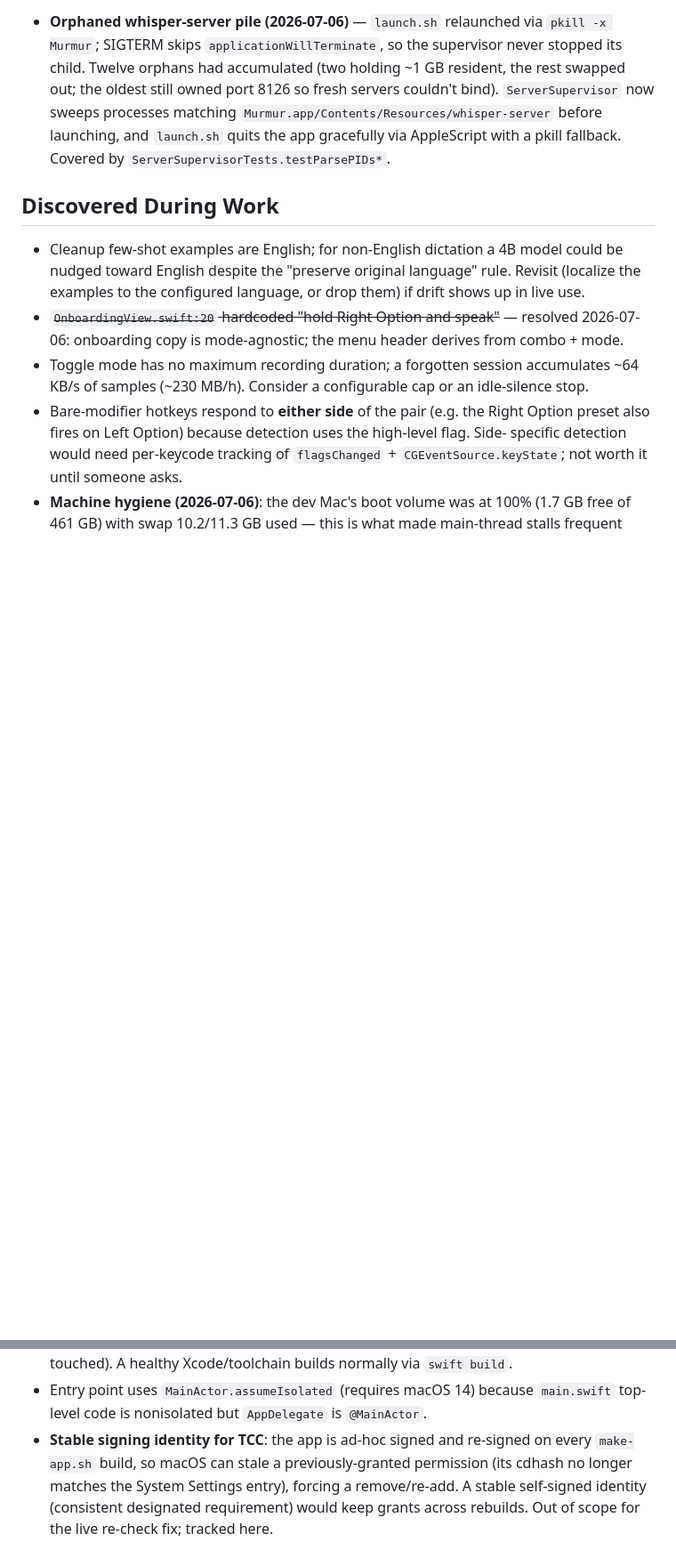
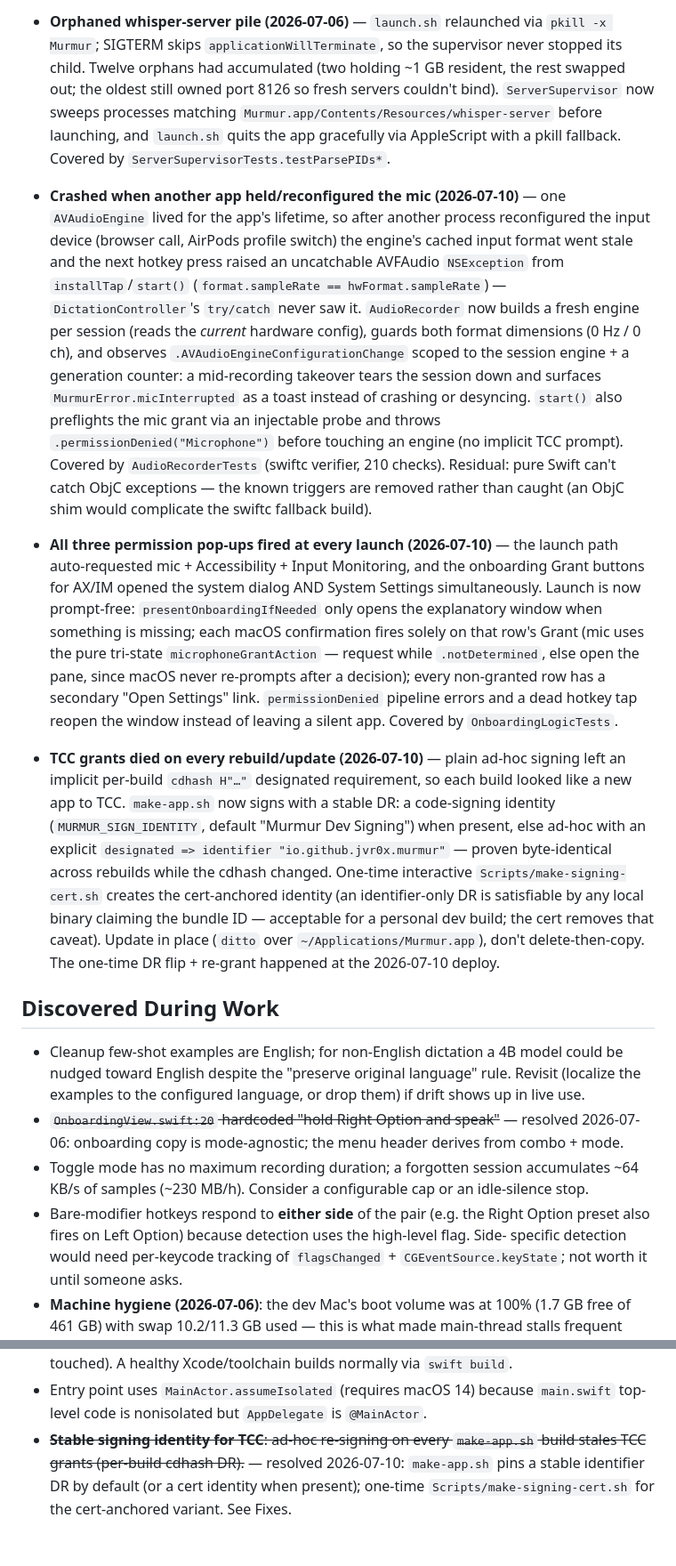
Before and after one commit to jvr0x/murmur, a Markdown page: TASK.md, 2 parts joined by grey strips. Shown at 89% size. Drawn GitHub-style; blank space fills up the shorter version.

Commit message:
docs(task): record crash, onboarding, and signing fixes
Co-Authored-By: Claude Fable 5 <noreply@anthropic.com>

```diff
--- a/TASK.md
+++ b/TASK.md
@@ -135,6 +135,40 @@
   `ServerSupervisor` now sweeps processes matching `Murmur.app/Contents/Resources/whisper-server`
   before launching, and `launch.sh` quits the app gracefully via AppleScript with a pkill
   fallback. Covered by `ServerSupervisorTests.testParsePIDs*`.
+- **Crashed when another app held/reconfigured the mic (2026-07-10)** — one `AVAudioEngine`
+  lived for the app's lifetime, so after another process reconfigured the input device
+  (browser call, AirPods profile switch) the engine's cached input format went stale and the
+  next hotkey press raised an uncatchable AVFAudio `NSException` from `installTap`/`start()`
+  (`format.sampleRate == hwFormat.sampleRate`) — `DictationController`'s `try/catch` never
+  saw it. `AudioRecorder` now builds a fresh engine per session (reads the *current* hardware
+  config), guards both format dimensions (0 Hz / 0 ch), and observes
+  `.AVAudioEngineConfigurationChange` scoped to the session engine + a generation counter: a
+  mid-recording takeover tears the session down and surfaces `MurmurError.micInterrupted` as
+  a toast instead of crashing or desyncing. `start()` also preflights the mic grant via an
+  injectable probe and throws `.permissionDenied("Microphone")` before touching an engine (no
+  implicit TCC prompt). Covered by `AudioRecorderTests` (swiftc verifier, 210 checks).
+  Residual: pure Swift can't catch ObjC exceptions — the known triggers are removed rather
+  than caught (an ObjC shim would complicate the swiftc fallback build).
+- **All three permission pop-ups fired at every launch (2026-07-10)** — the launch path
+  auto-requested mic + Accessibility + Input Monitoring, and the onboarding Grant buttons for
+  AX/IM opened the system dialog AND System Settings simultaneously. Launch is now
+  prompt-free: `presentOnboardingIfNeeded` only opens the explanatory window when something
+  is missing; each macOS confirmation fires solely on that row's Grant (mic uses the pure
+  tri-state `microphoneGrantAction` — request while `.notDetermined`, else open the pane,
+  since macOS never re-prompts after a decision); every non-granted row has a secondary
+  "Open Settings" link. `permissionDenied` pipeline errors and a dead hotkey tap reopen the
+  window instead of leaving a silent app. Covered by `OnboardingLogicTests`.
+- **TCC grants died on every rebuild/update (2026-07-10)** — plain ad-hoc signing left an
+  implicit per-build `cdhash H"…"` designated requirement, so each build looked like a new
+  app to TCC. `make-app.sh` now signs with a stable DR: a code-signing identity
+  (`MURMUR_SIGN_IDENTITY`, default "Murmur Dev Signing") when present, else ad-hoc with an
+  explicit `designated => identifier "io.github.jvr0x.murmur"` — proven byte-identical
+  across rebuilds while the cdhash changed. One-time interactive
+  `Scripts/make-signing-cert.sh` creates the cert-anchored identity (an identifier-only DR is
+  satisfiable by any local binary claiming the bundle ID — acceptable for a personal dev
+  build; the cert removes that caveat). Update in place (`ditto` over
+  `~/Applications/Murmur.app`), don't delete-then-copy. The one-time DR flip + re-grant
+  happened at the 2026-07-10 deploy.
 
 ## Discovered During Work
 - Cleanup few-shot examples are English; for non-English dictation a 4B model could be nudged
@@ -158,8 +192,7 @@
   touched). A healthy Xcode/toolchain builds normally via `swift build`.
 - Entry point uses `MainActor.assumeIsolated` (requires macOS 14) because `main.swift`
   top-level code is nonisolated but `AppDelegate` is `@MainActor`.
-- **Stable signing identity for TCC**: the app is ad-hoc signed and re-signed on every
-  `make-app.sh` build, so macOS can stale a previously-granted permission (its cdhash no
-  longer matches the System Settings entry), forcing a remove/re-add. A stable self-signed
-  identity (consistent designated requirement) would keep grants across rebuilds. Out of
-  scope for the live re-check fix; tracked here.
+- ~~**Stable signing identity for TCC**: ad-hoc re-signing on every `make-app.sh` build
+  stales TCC grants (per-build cdhash DR).~~ — resolved 2026-07-10: `make-app.sh` pins a
+  stable identifier DR by default (or a cert identity when present); one-time
+  `Scripts/make-signing-cert.sh` for the cert-anchored variant. See Fixes.
```
